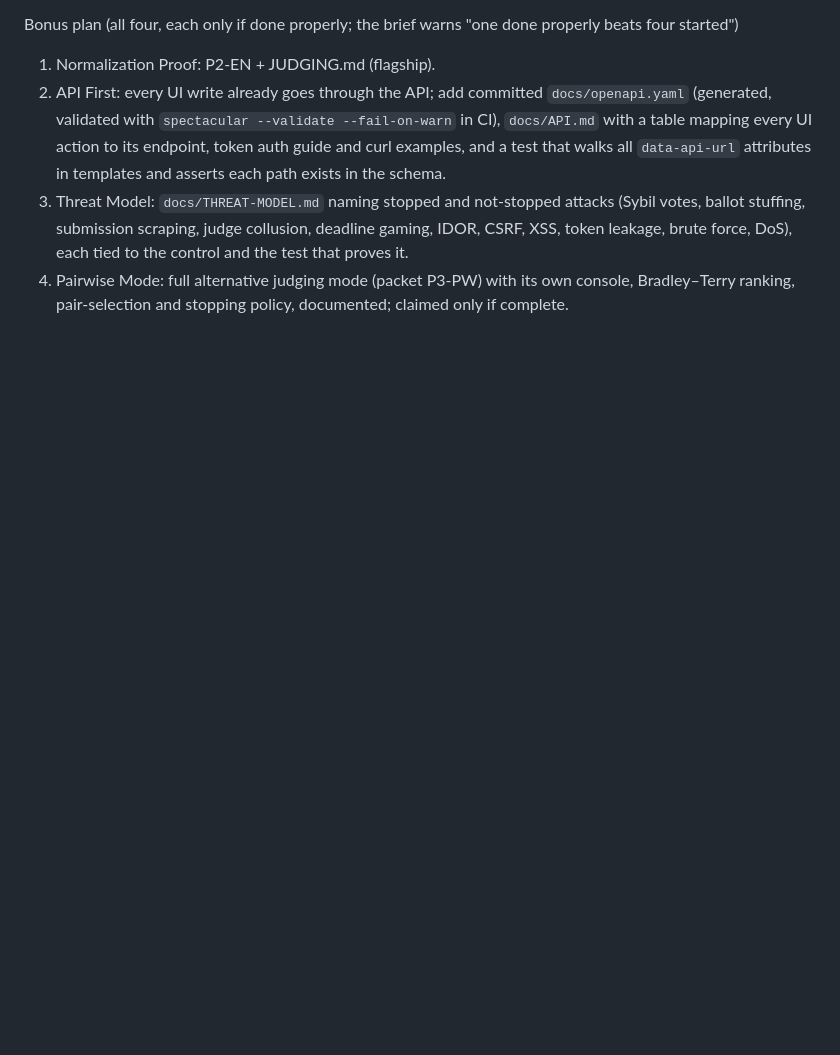
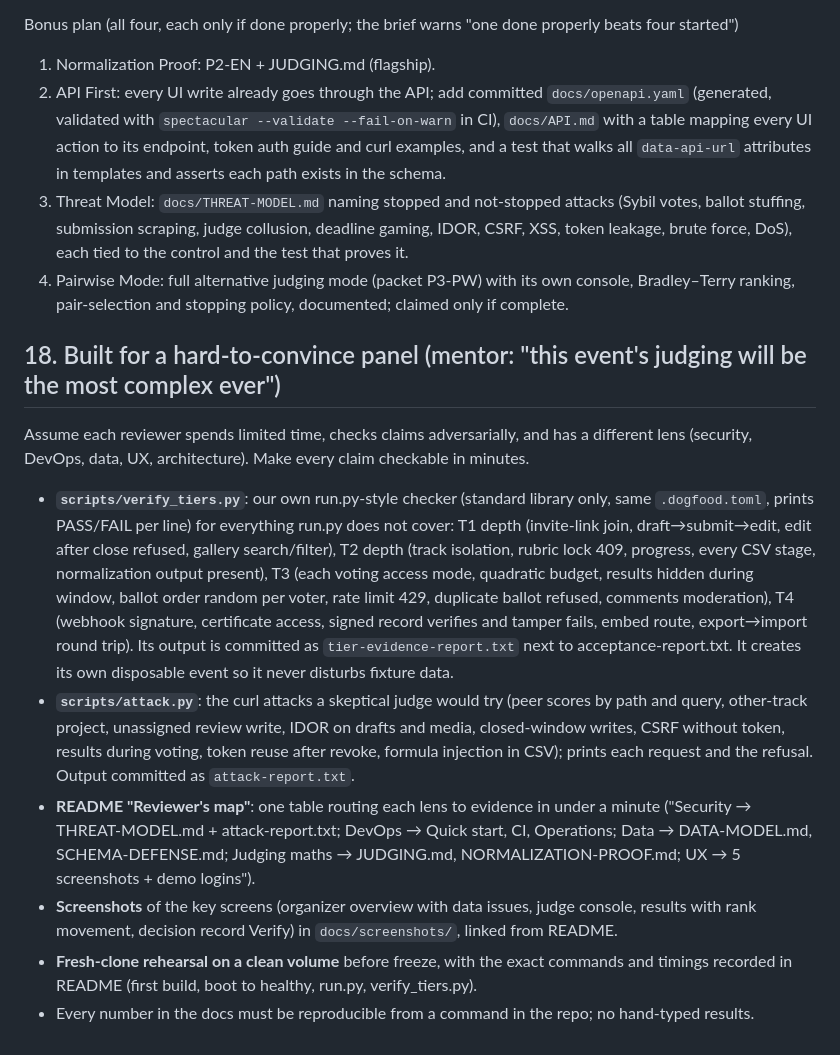
Before and after one commit to rajj28/verdict, a Markdown page: docs/BUILD-SPEC.md, the part around the change. Drawn GitHub-style; blank space fills up the shorter version.

Commit message:
Spec: evidence tooling for hand-judged tiers
Co-Authored-By: Claude Opus 5.5 <noreply@anthropic.com>

```diff
--- a/docs/BUILD-SPEC.md
+++ b/docs/BUILD-SPEC.md
@@ -313,3 +313,13 @@ Bonus plan (all four, each only if done properly; the brief warns "one done prop
 2. API First: every UI write already goes through the API; add committed `docs/openapi.yaml` (generated, validated with `spectacular --validate --fail-on-warn` in CI), `docs/API.md` with a table mapping every UI action to its endpoint, token auth guide and curl examples, and a test that walks all `data-api-url` attributes in templates and asserts each path exists in the schema.
 3. Threat Model: `docs/THREAT-MODEL.md` naming stopped and not-stopped attacks (Sybil votes, ballot stuffing, submission scraping, judge collusion, deadline gaming, IDOR, CSRF, XSS, token leakage, brute force, DoS), each tied to the control and the test that proves it.
 4. Pairwise Mode: full alternative judging mode (packet P3-PW) with its own console, Bradley–Terry ranking, pair-selection and stopping policy, documented; claimed only if complete.
+
+## 18. Built for a hard-to-convince panel (mentor: "this event's judging will be the most complex ever")
+
+Assume each reviewer spends limited time, checks claims adversarially, and has a different lens (security, DevOps, data, UX, architecture). Make every claim checkable in minutes.
+- **`scripts/verify_tiers.py`**: our own run.py-style checker (standard library only, same `.dogfood.toml`, prints PASS/FAIL per line) for everything run.py does not cover: T1 depth (invite-link join, draft→submit→edit, edit after close refused, gallery search/filter), T2 depth (track isolation, rubric lock 409, progress, every CSV stage, normalization output present), T3 (each voting access mode, quadratic budget, results hidden during window, ballot order random per voter, rate limit 429, duplicate ballot refused, comments moderation), T4 (webhook signature, certificate access, signed record verifies and tamper fails, embed route, export→import round trip). Its output is committed as `tier-evidence-report.txt` next to acceptance-report.txt. It creates its own disposable event so it never disturbs fixture data.
+- **`scripts/attack.py`**: the curl attacks a skeptical judge would try (peer scores by path and query, other-track project, unassigned review write, IDOR on drafts and media, closed-window writes, CSRF without token, results during voting, token reuse after revoke, formula injection in CSV); prints each request and the refusal. Output committed as `attack-report.txt`.
+- **README "Reviewer's map"**: one table routing each lens to evidence in under a minute ("Security → THREAT-MODEL.md + attack-report.txt; DevOps → Quick start, CI, Operations; Data → DATA-MODEL.md, SCHEMA-DEFENSE.md; Judging maths → JUDGING.md, NORMALIZATION-PROOF.md; UX → 5 screenshots + demo logins").
+- **Screenshots** of the key screens (organizer overview with data issues, judge console, results with rank movement, decision record Verify) in `docs/screenshots/`, linked from README.
+- **Fresh-clone rehearsal on a clean volume** before freeze, with the exact commands and timings recorded in README (first build, boot to healthy, run.py, verify_tiers.py).
+- Every number in the docs must be reproducible from a command in the repo; no hand-typed results.
```
Also changed, not shown: docs/packets/P5-EVIDENCE.md (added, +3 -0 lines).
